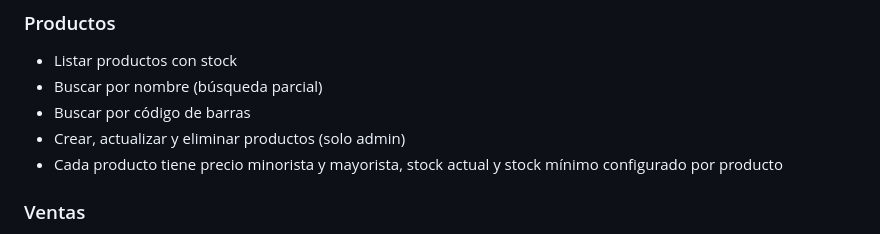
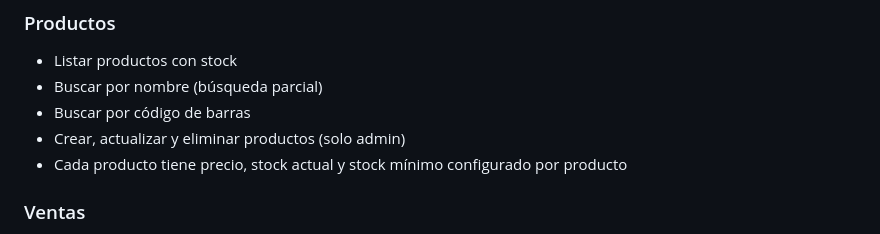
Before and after one commit to SolBFigueroa/Mayorista, a Markdown page: README.md, the part around the change. Drawn GitHub-style.

Commit message:
solo precio - Productos
Removed distinction between retail and wholesale prices in product details.

```diff
--- a/README.md
+++ b/README.md
@@ -33,7 +33,7 @@ La idea central es que el admin tenga el menor trabajo operativo posible: aprueb
 - Buscar por nombre (búsqueda parcial)
 - Buscar por código de barras
 - Crear, actualizar y eliminar productos (solo admin)
-- Cada producto tiene precio minorista y mayorista, stock actual y stock mínimo configurado por producto
+- Cada producto tiene precio, stock actual y stock mínimo configurado por producto
 
 ### Ventas
 - Registrar ventas con descuento automático de stock al confirmar
```
